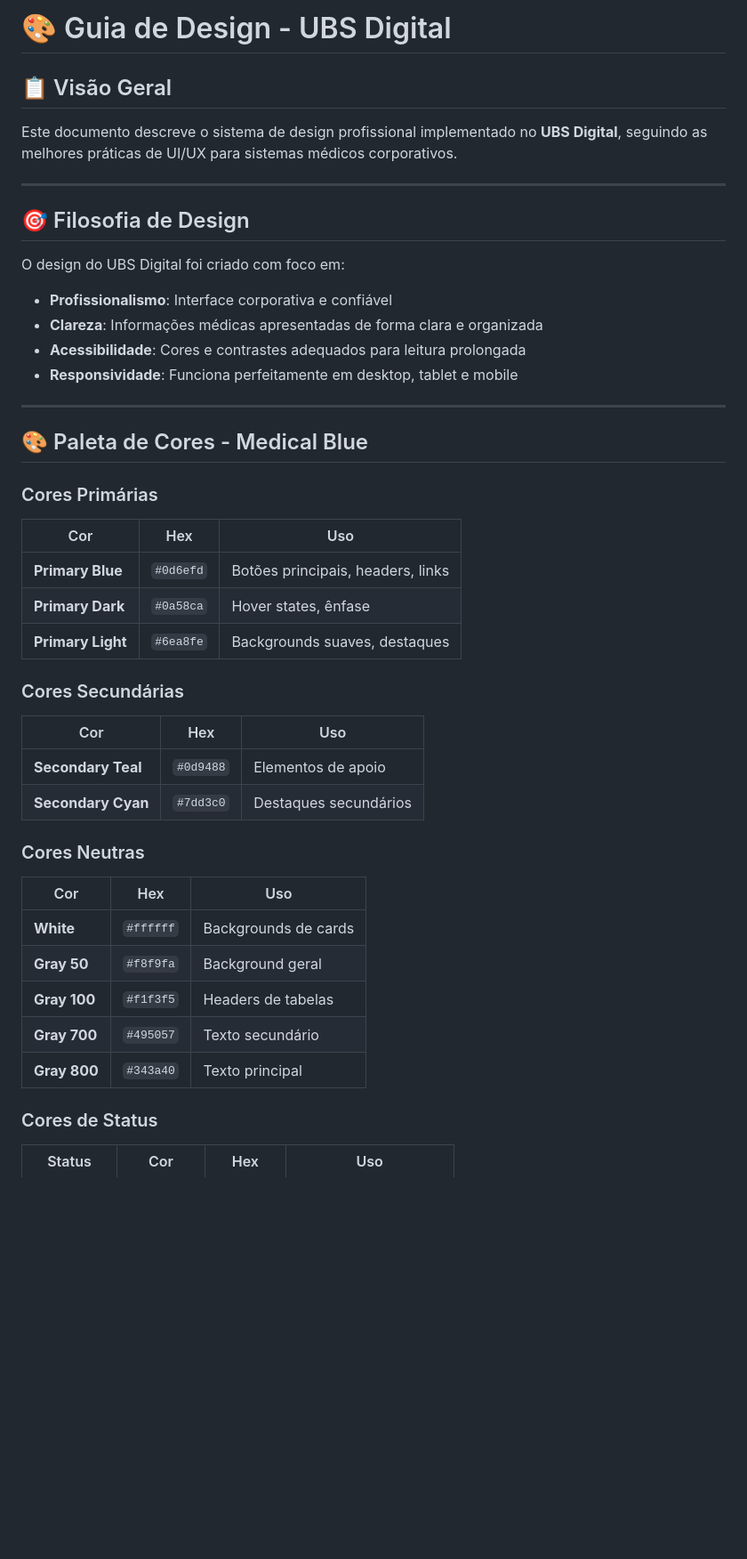
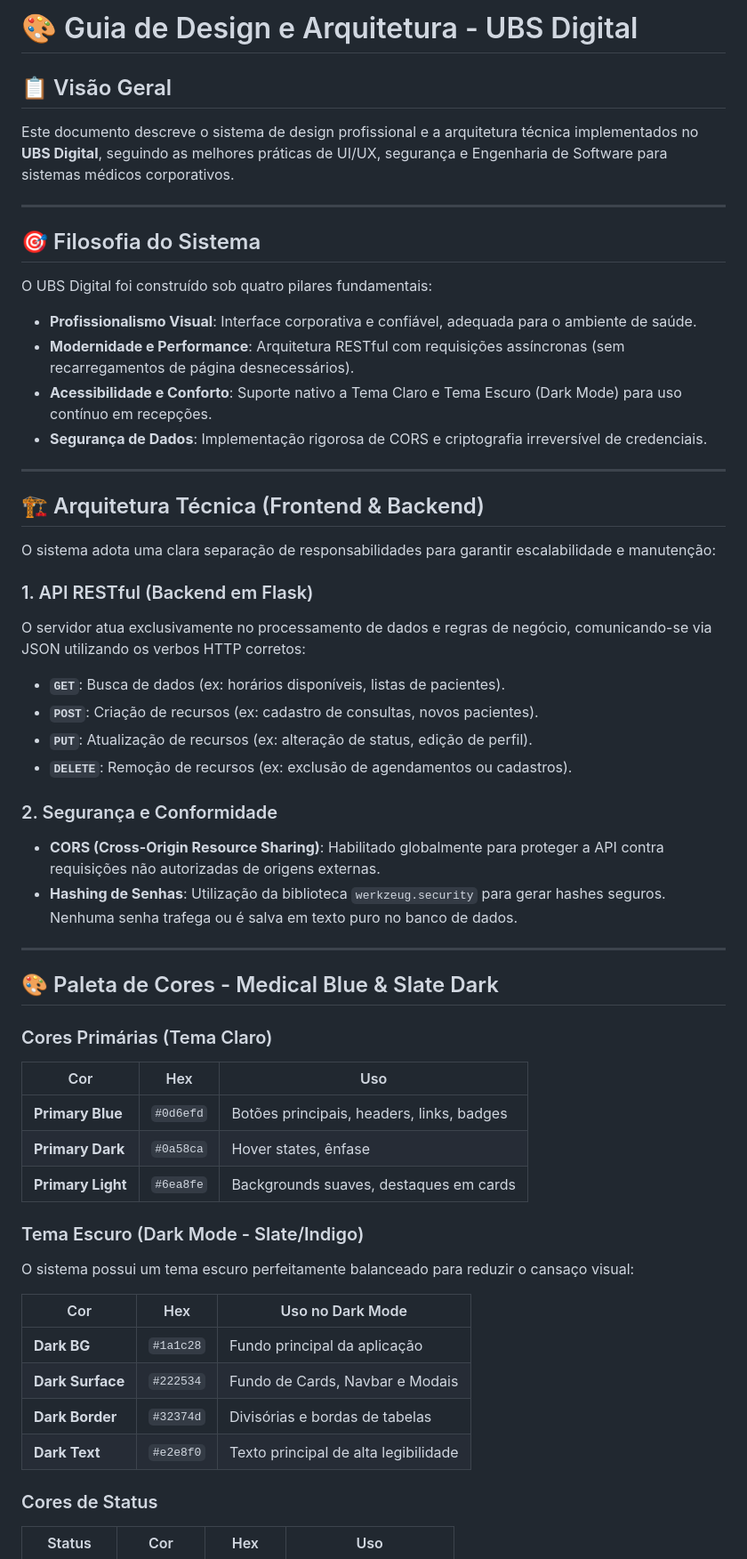
Before and after one commit to Sergio-dbz/UBS_Digital, a Markdown page: DESIGN_GUIDE.md, the part around one of its changes. Shown at 89% size. Rendered like a GitHub page; blank space fills up the shorter version.

```diff
--- a/DESIGN_GUIDE.md
+++ b/DESIGN_GUIDE.md
@@ -1,48 +1,59 @@
-# 🎨 Guia de Design - UBS Digital
+# 🎨 Guia de Design e Arquitetura - UBS Digital
 
 ## 📋 Visão Geral
 
-Este documento descreve o sistema de design profissional implementado no **UBS Digital**, seguindo as melhores práticas de UI/UX para sistemas médicos corporativos.
+Este documento descreve o sistema de design profissional e a arquitetura técnica implementados no **UBS Digital**, seguindo as melhores práticas de UI/UX, segurança e Engenharia de Software para sistemas médicos corporativos.
 
 ---
 
-## 🎯 Filosofia de Design
+## 🎯 Filosofia do Sistema
 
-O design do UBS Digital foi criado com foco em:
+O UBS Digital foi construído sob quatro pilares fundamentais:
 
-- **Profissionalismo**: Interface corporativa e confiável
-- **Clareza**: Informações médicas apresentadas de forma clara e organizada
-- **Acessibilidade**: Cores e contrastes adequados para leitura prolongada
-- **Responsividade**: Funciona perfeitamente em desktop, tablet e mobile
+- **Profissionalismo Visual**: Interface corporativa e confiável, adequada para o ambiente de saúde.
+- **Modernidade e Performance**: Arquitetura RESTful com requisições assíncronas (sem recarregamentos de página desnecessários).
+- **Acessibilidade e Conforto**: Suporte nativo a Tema Claro e Tema Escuro (Dark Mode) para uso contínuo em recepções.
+- **Segurança de Dados**: Implementação rigorosa de CORS e criptografia irreversível de credenciais.
 
 ---
 
-## 🎨 Paleta de Cores - Medical Blue
+## 🏗️ Arquitetura Técnica (Frontend & Backend)
 
-### Cores Primárias
+O sistema adota uma clara separação de responsabilidades para garantir escalabilidade e manutenção:
+
+### 1. API RESTful (Backend em Flask)
+O servidor atua exclusivamente no processamento de dados e regras de negócio, comunicando-se via JSON utilizando os verbos HTTP corretos:
+- **`GET`**: Busca de dados (ex: horários disponíveis, listas de pacientes).
+- **`POST`**: Criação de recursos (ex: cadastro de consultas, novos pacientes).
+- **`PUT`**: Atualização de recursos (ex: alteração de status, edição de perfil).
+- **`DELETE`**: Remoção de recursos (ex: exclusão de agendamentos ou cadastros).
+
+### 2. Segurança e Conformidade
+- **CORS (Cross-Origin Resource Sharing)**: Habilitado globalmente para proteger a API contra requisições não autorizadas de origens externas.
+- **Hashing de Senhas**: Utilização da biblioteca `werkzeug.security` para gerar hashes seguros. Nenhuma senha trafega ou é salva em texto puro no banco de dados.
+
+---
+
+## 🎨 Paleta de Cores - Medical Blue & Slate Dark
+
+### Cores Primárias (Tema Claro)
 
 | Cor | Hex | Uso |
 |-----|-----|-----|
-| **Primary Blue** | `#0d6efd` | Botões principais, headers, links |
+| **Primary Blue** | `#0d6efd` | Botões principais, headers, links, badges |
 | **Primary Dark** | `#0a58ca` | Hover states, ênfase |
-| **Primary Light** | `#6ea8fe` | Backgrounds suaves, destaques |
+| **Primary Light** | `#6ea8fe` | Backgrounds suaves, destaques em cards |
 
-### Cores Secundárias
+### Tema Escuro (Dark Mode - Slate/Indigo)
 
-| Cor | Hex | Uso |
-|-----|-----|-----|
-| **Secondary Teal** | `#0d9488` | Elementos de apoio |
-| **Secondary Cyan** | `#7dd3c0` | Destaques secundários |
+O sistema possui um tema escuro perfeitamente balanceado para reduzir o cansaço visual:
 
-### Cores Neutras
-
-| Cor | Hex | Uso |
-|-----|-----|-----|
-| **White** | `#ffffff` | Backgrounds de cards |
-| **Gray 50** | `#f8f9fa` | Background geral |
-| **Gray 100** | `#f1f3f5` | Headers de tabelas |
-| **Gray 700** | `#495057` | Texto secundário |
-| **Gray 800** | `#343a40` | Texto principal |
+| Cor | Hex | Uso no Dark Mode |
+|-----|-----|------------------|
+| **Dark BG** | `#1a1c28` | Fundo principal da aplicação |
+| **Dark Surface**| `#222534` | Fundo de Cards, Navbar e Modais |
+| **Dark Border** | `#32374d` | Divisórias e bordas de tabelas |
+| **Dark Text** | `#e2e8f0` | Texto principal de alta legibilidade |
 
 ### Cores de Status
 
```
Also changed, not shown: other parts of DESIGN_GUIDE.md (+23 -309 lines).
